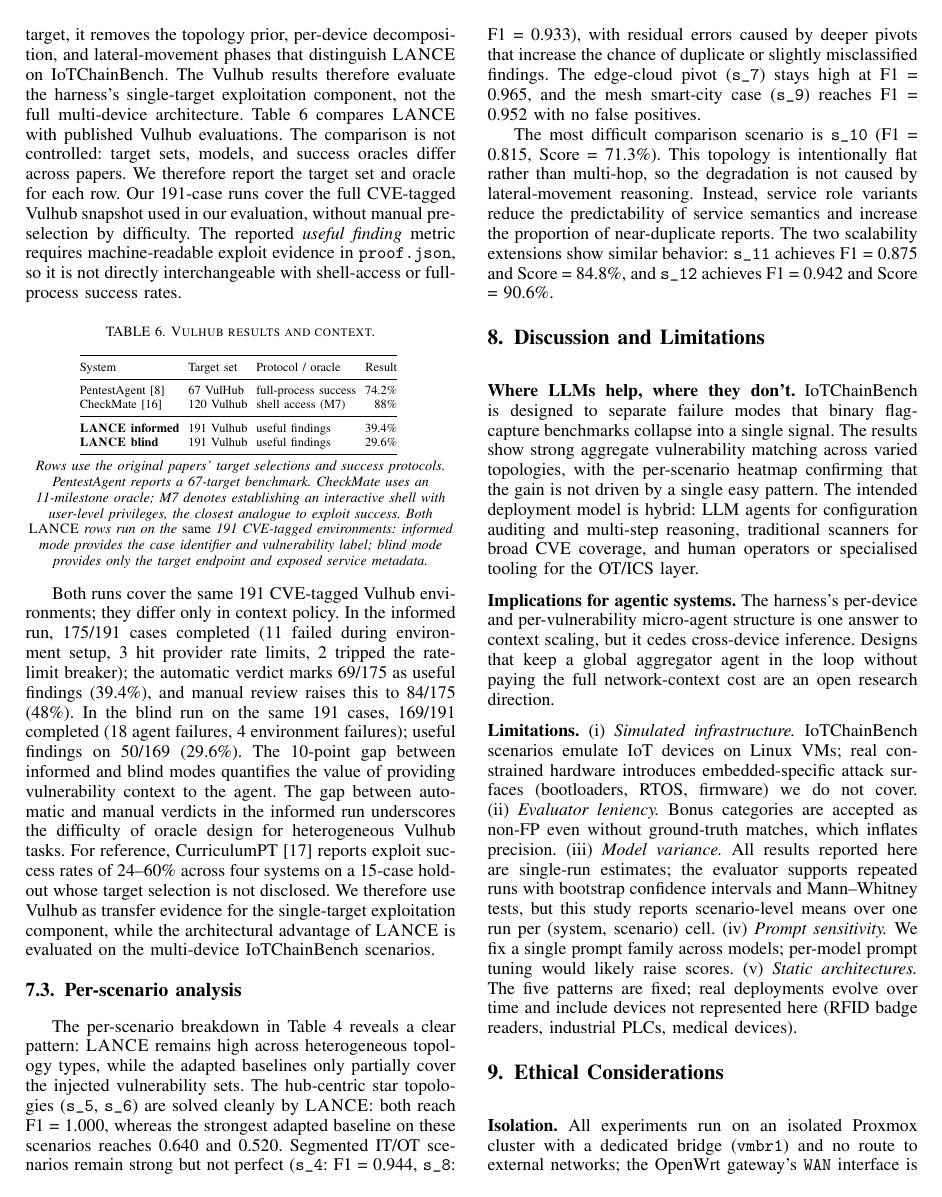
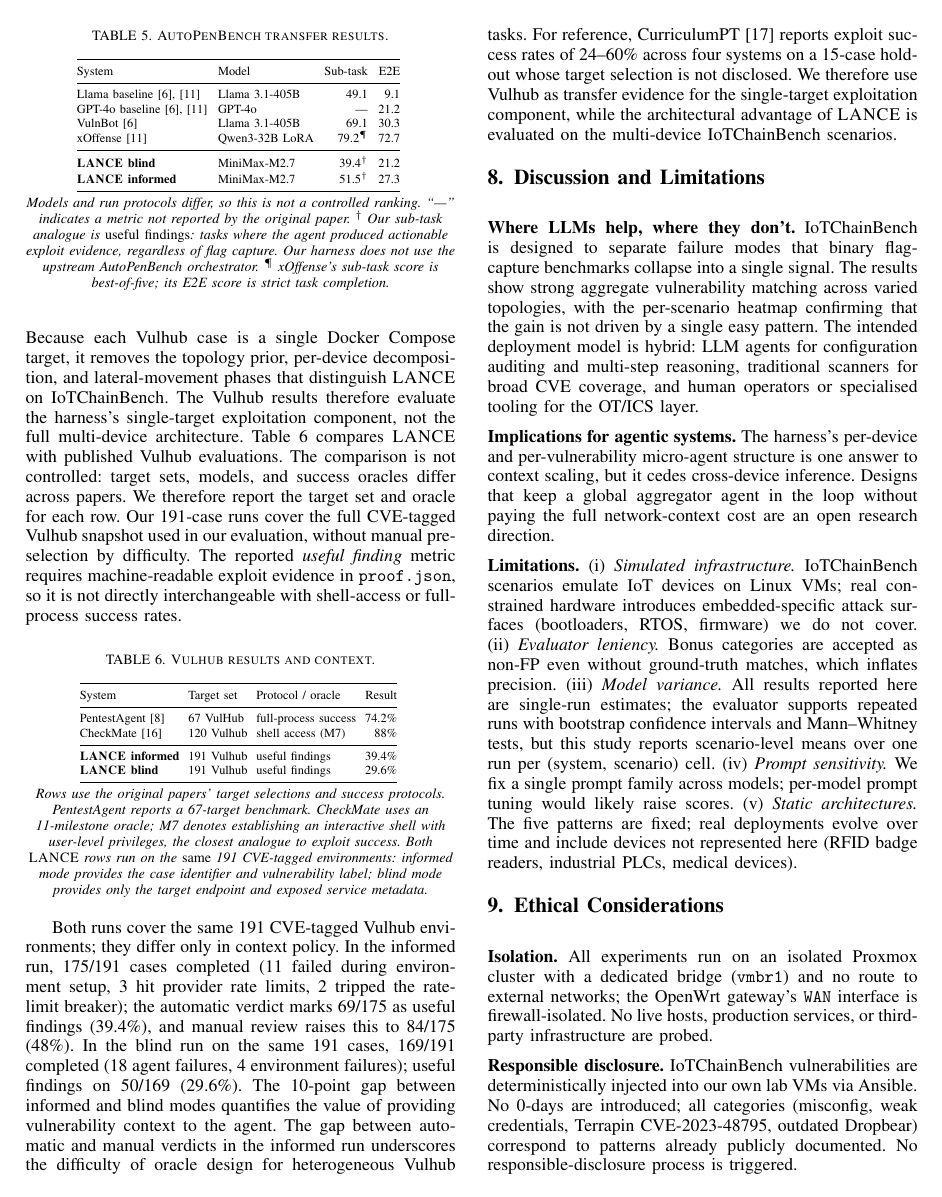
Before and after one commit to Tanguyvans/LANCE, a LaTeX paper (paper/paper_full.tex): page 7 of 9. Compiled offline with pdfLaTeX; a missing font is replaced by an installed copy or a similar font; a LaTeX package or settings file that is missing is left out.

Commit message:
Fold per-scenario analysis into evaluation

```diff
--- a/paper/paper_full.tex
+++ b/paper/paper_full.tex
@@ -720,29 +737,6 @@ of 24--60\% across four systems on a 15-case hold-out whose target selection is
 not disclosed. We therefore use Vulhub as transfer evidence for the
 single-target exploitation component, while the architectural advantage of
 \harnessname{} is evaluated on the multi-device \systemname{} scenarios.
-
-\subsection{Per-scenario analysis}
-\label{sec:eval:perscenario}
-
-The per-scenario breakdown in Table~\ref{tab:scenario-scores} reveals a clear
-pattern: \harnessname{} remains high across heterogeneous topology types, while
-the adapted baselines only partially cover the injected vulnerability sets. The
-hub-centric star topologies (\texttt{s\_5}, \texttt{s\_6}) are solved cleanly
-by \harnessname{}: both reach F1 = 1.000, whereas the strongest adapted
-baseline on these scenarios reaches 0.640 and 0.520. Segmented IT/OT scenarios
-remain strong but not perfect (\texttt{s\_4}: F1 = 0.944, \texttt{s\_8}: F1 =
-0.933), with residual errors caused by deeper pivots that increase the chance
-of duplicate or slightly misclassified findings. The edge-cloud pivot
-(\texttt{s\_7}) stays high at F1 = 0.965, and the mesh smart-city case
-(\texttt{s\_9}) reaches F1 = 0.952 with no false positives.
-
-The most difficult comparison scenario is \texttt{s\_10} (F1 = 0.815, Score = 71.3\%).
-This topology is intentionally flat rather than multi-hop, so the degradation
-is not caused by lateral-movement reasoning. Instead, service role variants
-reduce the predictability of service semantics and increase the proportion of
-near-duplicate reports. The two scalability extensions show similar behavior:
-\texttt{s\_11} achieves F1 = 0.875 and Score = 84.8\%, and \texttt{s\_12}
-achieves F1 = 0.942 and Score = 90.6\%.
 
 % ══════════════════════════════════════════════════════════════════════════
 % §8 Discussion
```
Also changed, not shown: paper/paper_full.pdf, paper/paper_full.tex (17 more changed lines).
